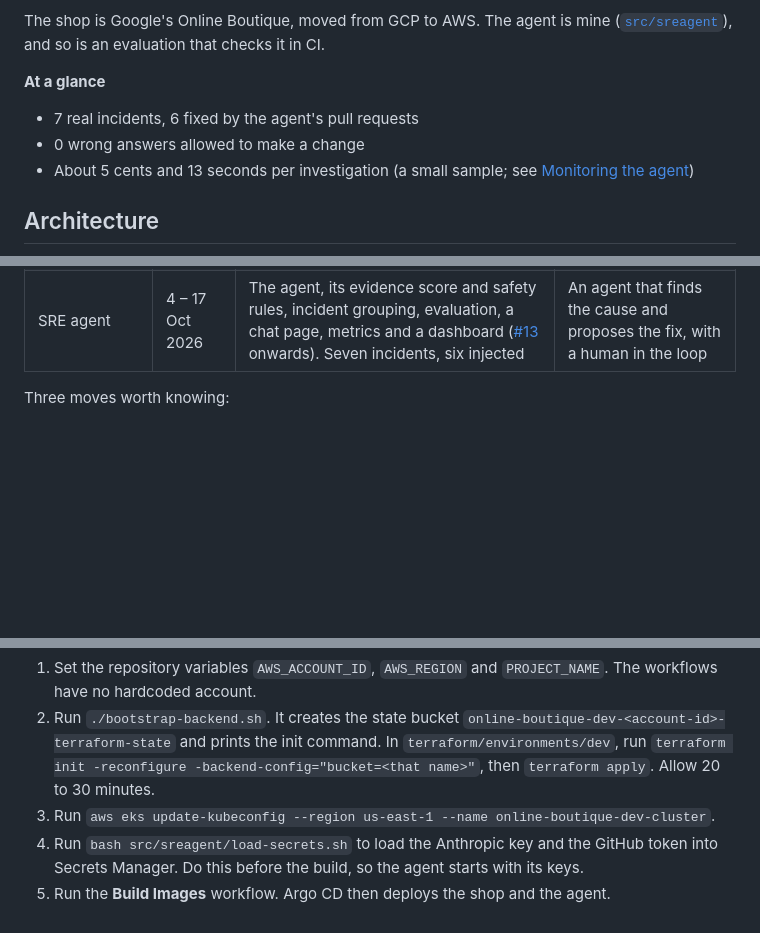
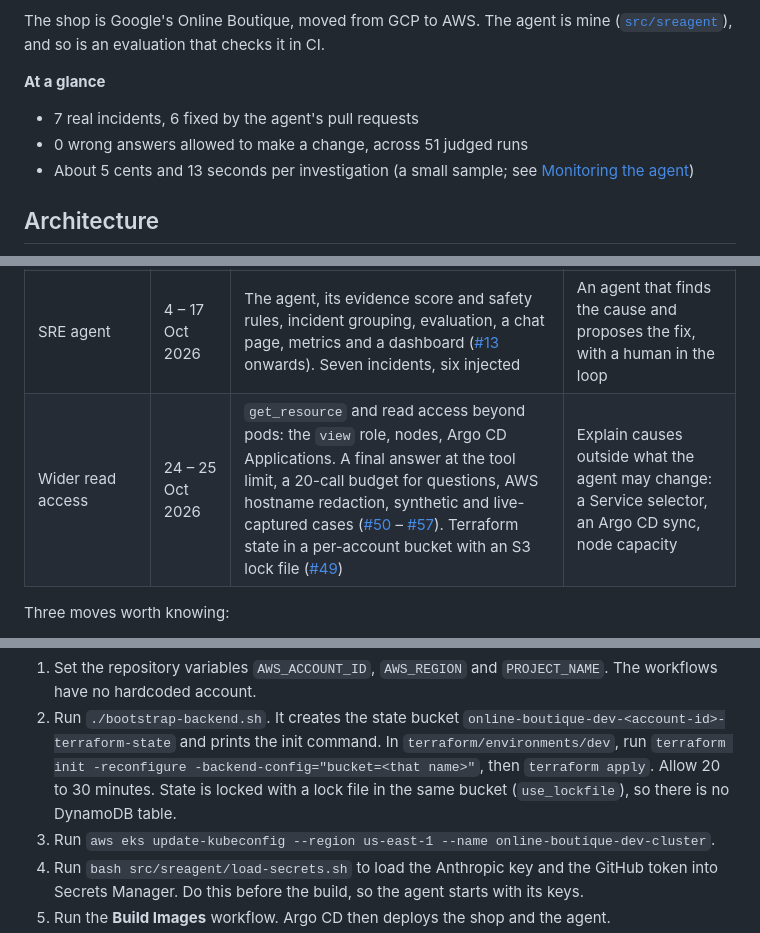
Before and after one commit to kolade86/online-boutique-aws-eks, a Markdown page: README.md, 3 parts joined by grey strips. Drawn GitHub-style; blank space fills up the shorter version.

```diff
--- a/README.md
+++ b/README.md
@@ -11,7 +11,7 @@ it in CI.
 **At a glance**
 
 - 7 real incidents, 6 fixed by the agent's pull requests
-- 0 wrong answers allowed to make a change
+- 0 wrong answers allowed to make a change, across 51 judged runs
 - About 5 cents and 13 seconds per investigation (a small sample; see
   [Monitoring the agent](#monitoring-the-agent))
 
@@ -70,6 +72,7 @@ flowchart LR
 | Cleanup and secure delivery | 23 – 31 Aug 2026 | Grafana Cloud removed, monitoring made private ([#1](https://github.com/kolade86/online-boutique-aws-eks/pull/1)). No hardcoded AWS account in CI. Builds gated on tests. Node 24. Terraform CI/CD: checks with no credentials, plan, manual apply, OIDC ([#11](https://github.com/kolade86/online-boutique-aws-eks/pull/11)) | The repo can point at throwaway sandbox accounts, and nothing is exposed that need not be |
 | GitOps | 30 Aug 2026 | Argo CD with automated sync, self-heal and prune ([#8](https://github.com/kolade86/online-boutique-aws-eks/pull/8), [#9](https://github.com/kolade86/online-boutique-aws-eks/pull/9)). The Helm deploy workflow retired | Every deploy is a commit, and `git revert` is the rollback. One writer to the cluster |
 | SRE agent | 4 – 17 Oct 2026 | The agent, its evidence score and safety rules, incident grouping, evaluation, a chat page, metrics and a dashboard ([#13](https://github.com/kolade86/online-boutique-aws-eks/pull/13) onwards). Seven incidents, six injected | An agent that finds the cause and proposes the fix, with a human in the loop |
+| Wider read access | 24 – 25 Oct 2026 | `get_resource` and read access beyond pods: the `view` role, nodes, Argo CD Applications. A final answer at the tool limit, a 20-call budget for questions, AWS hostname redaction, synthetic and live-captured cases ([#50](https://github.com/kolade86/online-boutique-aws-eks/pull/50) – [#57](https://github.com/kolade86/online-boutique-aws-eks/pull/57)). Terraform state in a per-account bucket with an S3 lock file ([#49](https://github.com/kolade86/online-boutique-aws-eks/pull/49)) | Explain causes outside what the agent may change: a Service selector, an Argo CD sync, node capacity |
 
 Three moves worth knowing:
 
@@ -314,7 +380,8 @@ With an AWS account:
    `online-boutique-dev-<account-id>-terraform-state` and prints the init
    command. In `terraform/environments/dev`, run
    `terraform init -reconfigure -backend-config="bucket=<that name>"`, then
-   `terraform apply`. Allow 20 to 30 minutes.
+   `terraform apply`. Allow 20 to 30 minutes. State is locked with a lock
+   file in the same bucket (`use_lockfile`), so there is no DynamoDB table.
 3. Run `aws eks update-kubeconfig --region us-east-1 --name online-boutique-dev-cluster`.
 4. Run `bash src/sreagent/load-secrets.sh` to load the Anthropic key and the
    GitHub token into Secrets Manager. Do this before the build, so the agent
```
Also changed, not shown: other parts of README.md (+85 -20 lines).
